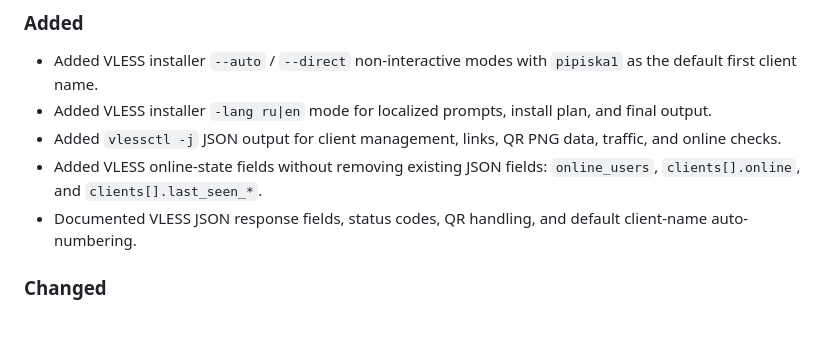
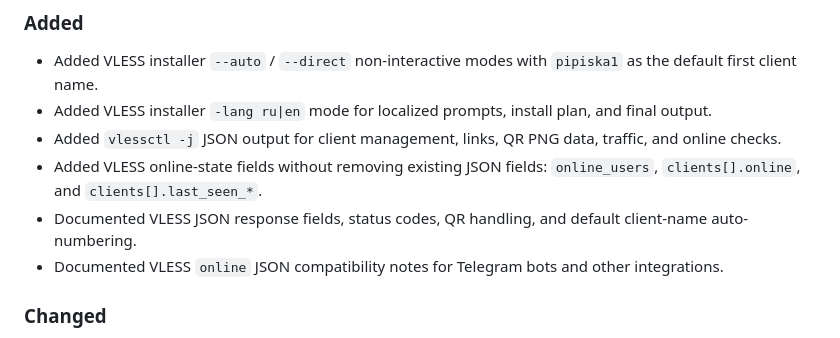
Before and after one commit to Telemtinstall/telemt2, a Markdown page: CHANGELOG.md, the part around the change. Rendered like a GitHub page.

```diff
--- a/CHANGELOG.md
+++ b/CHANGELOG.md
@@ -9,6 +9,7 @@
 - Added `vlessctl -j` JSON output for client management, links, QR PNG data, traffic, and online checks.
 - Added VLESS online-state fields without removing existing JSON fields: `online_users`, `clients[].online`, and `clients[].last_seen_*`.
 - Documented VLESS JSON response fields, status codes, QR handling, and default client-name auto-numbering.
+- Documented VLESS `online` JSON compatibility notes for Telegram bots and other integrations.
 
 ### Changed
 
```
Also changed, not shown: vpn/vless/README.md (+40 -0 lines).
